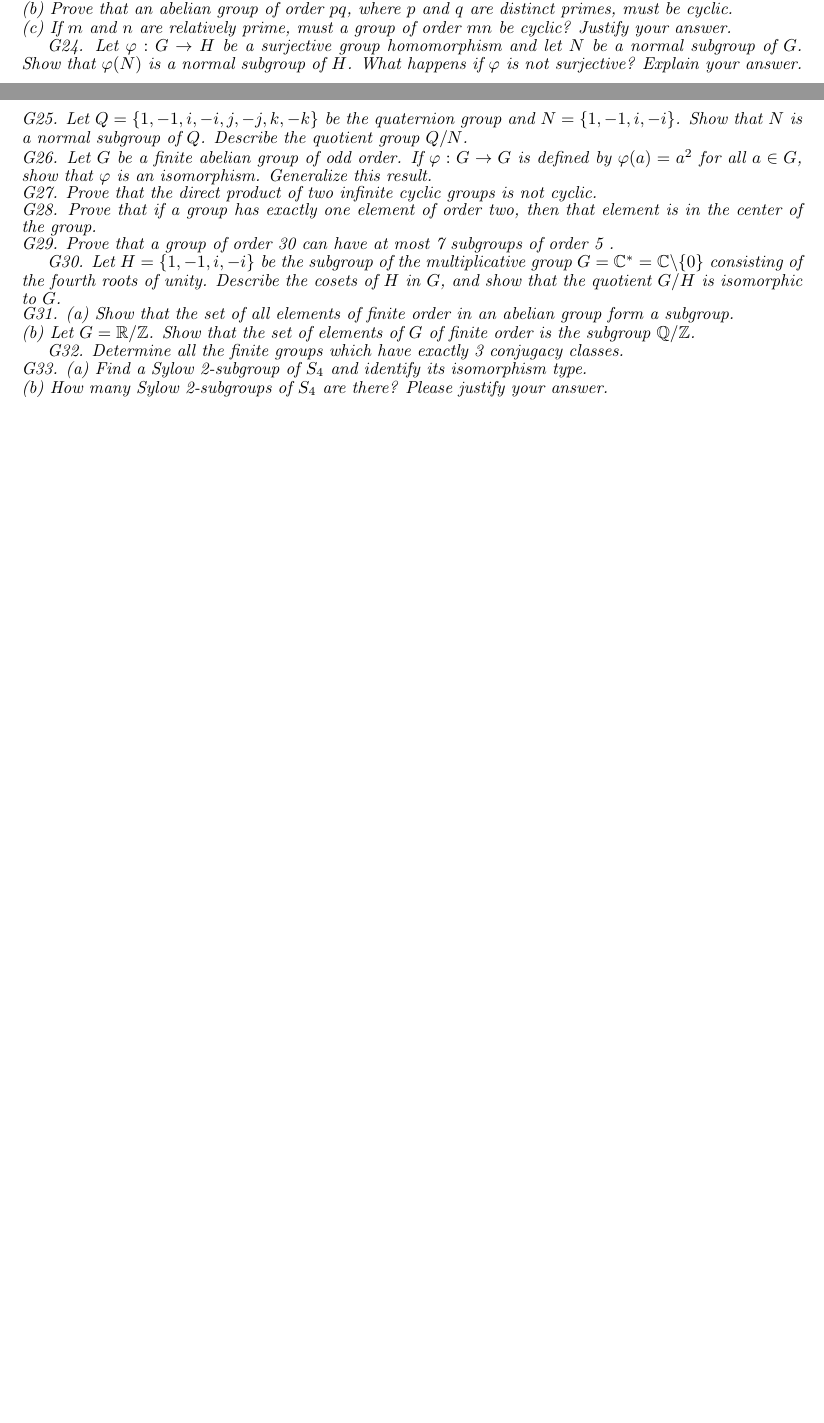
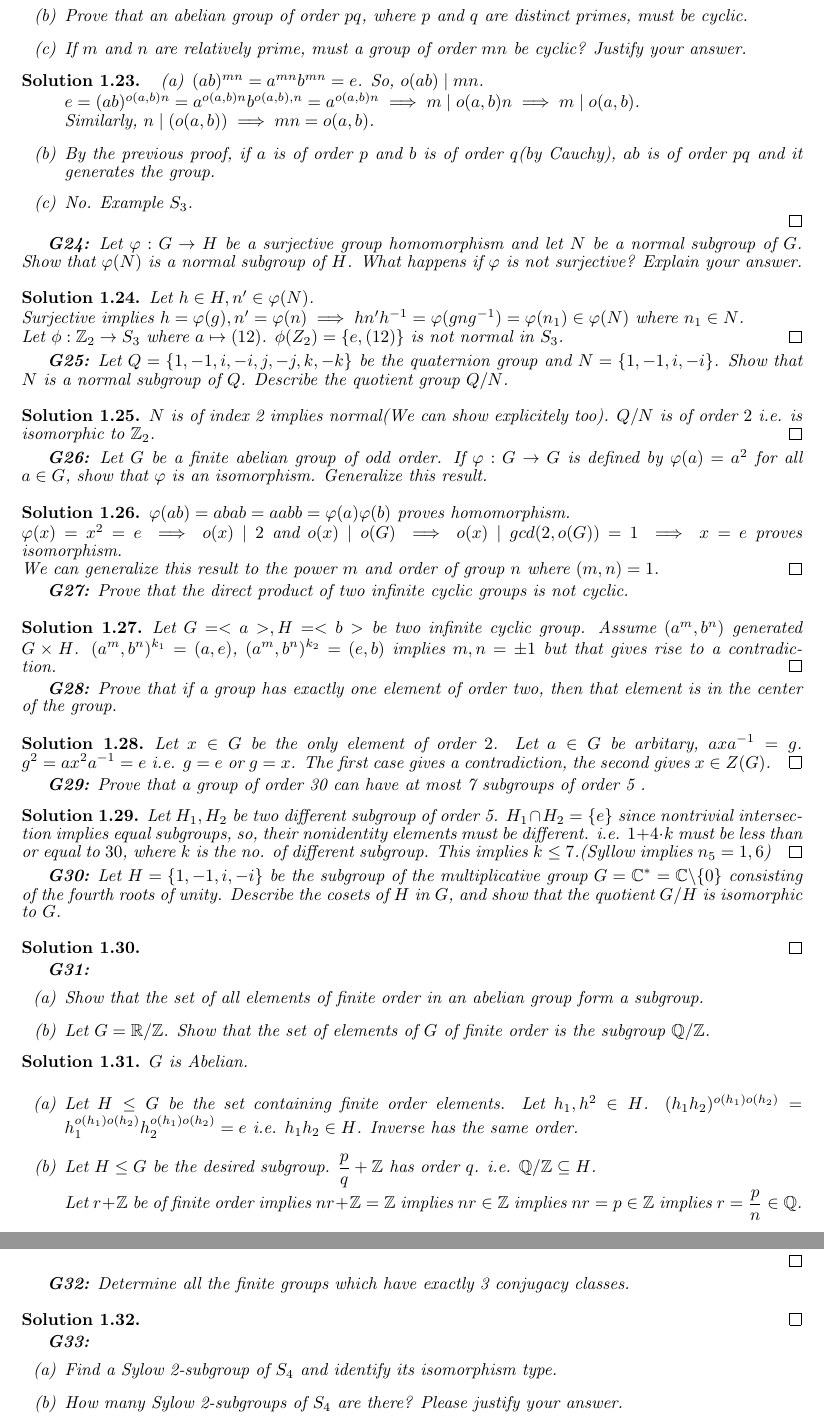
Before and after one commit to ayanava314/LSU-Algebra-Question-Bank-Solution, a LaTeX thesis (main.tex, which reads TeX_files/chapter01.tex): two parts of pages 9 and 10 of 18 before the commit and two parts of pages 10 and 11 of 20 after it, joined at a grey line, cut so that both start at the same text, the shorter picture padded with empty space. Compiled offline with pdfLaTeX.

Commit message:
Upto G29, G31

```diff
--- a/TeX_files/chapter01.tex
+++ b/TeX_files/chapter01.tex
@@ -328,22 +341,78 @@ G21. Let $\alpha$ and $\beta$ be conjugate elements of the symmetric group $S_{n
+	\item[(b)] Prove that an abelian group of order $p q$, where $p$ and $q$ are distinct primes, must be cyclic.
+	\item[(c)] If $m$ and $n$ are relatively prime, must a group of order $m n$ be cyclic? Justify your answer.
+\end{itemize}
+\soln
+\begin{itemize}
+	\item[(a)] $ (ab)^{mn}= a^{mn}b^{mn}=e $. So, $ o(ab)\mid mn$.\\
+	$ e=(ab)^{o(a,b)n}=a^{o(a,b)n}b^{o(a,b),n}=a^{o(a,b)n} \implies m\mid o(a,b)n\implies m\mid o(a,b)$.\\
+	Similarly, $ n\mid(o(a,b)) \implies mn=o(a,b)$.
+	\item[(b)] By the previous proof, if $ a $ is of order $ p $ and $ b $ is of order $ q $(by Cauchy), $ ab $ is of order $ pq $ and it generates the group.
+	\item[(c)] No. Example $ S_3 $.
+\end{itemize}
+\qed\\
+
+\textbf{G24:} Let $\varphi: G \rightarrow H$ be a surjective group homomorphism and let $N$ be a normal subgroup of $G$. Show that $\varphi(N)$ is a normal subgroup of $H$. What happens if $\varphi$ is not surjective? Explain your answer.\\
+\soln
+Let $ h\in H, n'\in \varphi(N) $. \\
+Surjective implies $ h=\varphi(g), n'=\varphi(n) \implies hn'h^{-1}=\varphi(gng^{-1})=\varphi(n_1)\in \varphi(N)$ where $ n_1\in N $. \\
+Let $ \phi:\Z_2\to S_3 $ where $ a\mapsto (12) $. $ \phi(Z_2)=\{e,(12)\} $ is not normal in $ S_3 $.
+\qed\\
+
+\textbf{G25:} Let $Q=\{1,-1, i,-i, j,-j, k,-k\}$ be the quaternion group and $N=\{1,-1, i,-i\}$. Show that $N$ is a normal subgroup of $Q$. Describe the quotient group $Q / N$.\\
+\soln
+$ N $ is of index 2 implies normal(We can show explicitely too). $ Q/N $ is of order $ 2 $ i.e. is isomorphic to $ \Z_2 $.
+\qed\\
+
+\textbf{G26:} Let $G$ be a finite abelian group of odd order. If $\varphi: G \rightarrow G$ is defined by $\varphi(a)=a^{2}$ for all $a \in G$, show that $\varphi$ is an isomorphism. Generalize this result.\\
+\soln
+$ \varphi(ab)=abab=aabb=\varphi(a)\varphi(b) $ proves homomorphism.\\
+$ \varphi(x)=x^2=e \implies o(x)\mid 2$ and $ o(x)\mid o(G) \implies o(x)\mid gcd(2,o(G))=1 \implies x=e $ proves isomorphism. \\
+We can generalize this result to the power $ m $ and order of group $ n $ where $ (m,n)=1 $.
+\qed\\
+
+\textbf{G27:} Prove that the direct product of two infinite cyclic groups is not cyclic.\\
+
+\soln
+Let $ G =<a>,H=<b>$ be two infinite cyclic group. Assume $ (a^m,b^n) $ generated $ G\times H $. $ (a^m,b^n)^{k_1}= (a,e) $, $ (a^m,b^n)^{k_2}= (e,b) $ implies $ m,n=\pm 1 $ but that gives rise to a contradiction.
+\qed\\
+
+\textbf{G28:} Prove that if a group has exactly one element of order two, then that element is in the center of the group.\\
+\soln
+Let $ x \in G$ be the only element of order $ 2 $. Let $ a\in G $ be arbitary,  $ axa^{-1}= g $. $ g^2 = ax^2a^{-1}=e $ i.e. $ g=e $ or $ g=x $. The first case gives a contradiction, the second gives $ x\in Z(G) $.
+\qed\\
+
+\textbf{G29:} Prove that a group of order 30 can have at most 7 subgroups of order 5 .
+\soln
+Let $ H_1,H_2 $ be two different subgroup of order 5. $ H_1\cap H_2 = \{e\}$ since nontrivial intersection implies equal subgroups, so, their nonidentity elements must be different. i.e. $ 1+4\cdot k $ must be less than or equal to $ 30 $, where $ k $ is the no. of different subgroup. This implies $ k\le 7 $.(Syllow implies $ n_5=1,6 $)
+\qed\\
+
+\textbf{G30:} Let $H=\{1,-1, i,-i\}$ be the subgroup of the multiplicative group $G=\mathbb{C}^{*}=\mathbb{C} \backslash\{0\}$ consisting of the fourth roots of unity. Describe the cosets of $H$ in $G$, and show that the quotient $G / H$ is isomorphic to $G$.\\
 \soln
 \qed\\
 
-G22. Are $(13)(25)$ and $(12)(45)$ conjugate in $S_{5}$ ? If you say "yes", find an element giving the conjugation; if you say "no", prove your answer.\\
+\textbf{G31:}
+\begin{itemize}
+	\item[(a)] Show that the set of all elements of finite order in an abelian group form a subgroup.
+	\item[(b)] Let $G=\mathbb{R} / \mathbb{Z}$. Show that the set of elements of $G$ of finite order is the subgroup $\mathbb{Q} / \mathbb{Z}$.
+\end{itemize}
+\soln $ G  $ is Abelian.\\
 
+\begin{itemize}
+	\item[(a)] Let $ H\le G $ be the set containing finite order elements. Let $ h_1,h^2\in H $. $ (h_1h_2)^{o(h_1)o(h_2)}=h_1^{o(h_1)o(h_2)}h_2^{o(h_1)o(h_2)}=e $ i.e. $ h_1h_2 \in H$. Inverse has the same order.
+	\item[(b)] Let $ H\le G $ be the desired subgroup. $ \dfrac{p}{q} + \Z $ has order $ q $. i.e. $ \Q/\Z\subseteq H $.\\
+	Let $ r+ \Z $ be of finite order implies $ nr + \Z =\Z $ implies $ nr\in \Z $ implies $ nr = p\in \Z $ implies $ r= \dfrac{p}{n} \in \Q$.
+\end{itemize}
+\qed\\
+
+\textbf{G32:} Determine all the finite groups which have exactly 3 conjugacy classes.\\
 \soln
 \qed\\
 
-G23. (a) Suppose that $G$ is a group and $a, b \in G$ are elements such that the order of $a$ is $m$ and the order of $b$ is $n$. If $a b=b a$ and if $m$ and $n$ are relatively prime, show that the order of $a b$ is $m n$.\\
-(b) Prove that an abelian group of order $p q$, where $p$ and $q$ are distinct primes, must be cyclic.\\
-(c) If $m$ and $n$ are relatively prime, must a group of order $m n$ be cyclic? Justify your answer.
+\textbf{G33:} \begin{itemize}
+	\item[(a)] Find a Sylow 2-subgroup of $S_{4}$ and identify its isomorphism type.
+	\item[(b)] How many Sylow 2-subgroups of $S_{4}$ are there? Please justify your answer.
+\end{itemize}
+\soln
+\qed\\
 
-G24. Let $\varphi: G \rightarrow H$ be a surjective group homomorphism and let $N$ be a normal subgroup of $G$. Show that $\varphi(N)$ is a normal subgroup of $H$. What happens if $\varphi$ is not surjective? Explain your answer.\\
-G25. Let $Q=\{1,-1, i,-i, j,-j, k,-k\}$ be the quaternion group and $N=\{1,-1, i,-i\}$. Show that $N$ is a normal subgroup of $Q$. Describe the quotient group $Q / N$.\\
-G26. Let $G$ be a finite abelian group of odd order. If $\varphi: G \rightarrow G$ is defined by $\varphi(a)=a^{2}$ for all $a \in G$, show that $\varphi$ is an isomorphism. Generalize this result.\\
-G27. Prove that the direct product of two infinite cyclic groups is not cyclic.\\
-G28. Prove that if a group has exactly one element of order two, then that element is in the center of the group.\\
-G29. Prove that a group of order 30 can have at most 7 subgroups of order 5 .
 
-G30. Let $H=\{1,-1, i,-i\}$ be the subgroup of the multiplicative group $G=\mathbb{C}^{*}=\mathbb{C} \backslash\{0\}$ consisting of the fourth roots of unity. Describe the cosets of $H$ in $G$, and show that the quotient $G / H$ is isomorphic to $G$.\\
-G31. (a) Show that the set of all elements of finite order in an abelian group form a subgroup.\\
-(b) Let $G=\mathbb{R} / \mathbb{Z}$. Show that the set of elements of $G$ of finite order is the subgroup $\mathbb{Q} / \mathbb{Z}$.
@@ -350,5 +425,2 @@ G31. (a) Show that the set of all elements of finite order in an abelian group f
 
-G32. Determine all the finite groups which have exactly 3 conjugacy classes.\\
-G33. (a) Find a Sylow 2-subgroup of $S_{4}$ and identify its isomorphism type.\\
-(b) How many Sylow 2-subgroups of $S_{4}$ are there? Please justify your answer.
 
```
Also changed, not shown: main.pdf, TeX_files/chapter01.tex (40 more changed lines), 8 other files.
